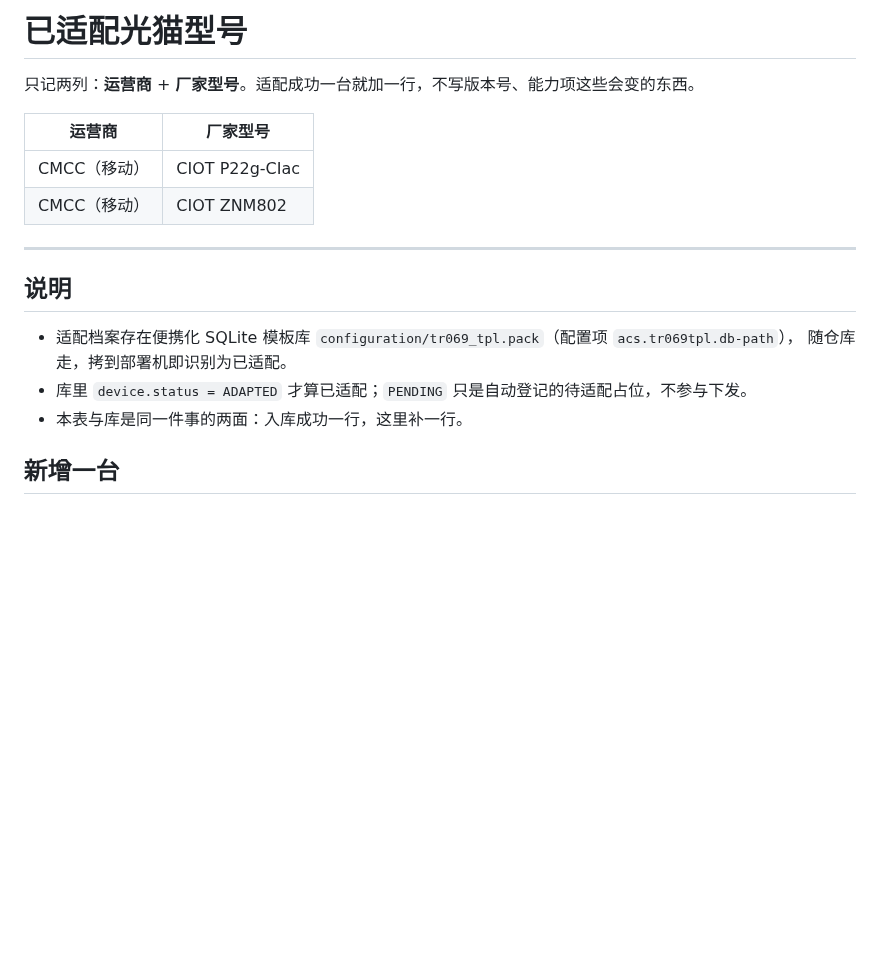
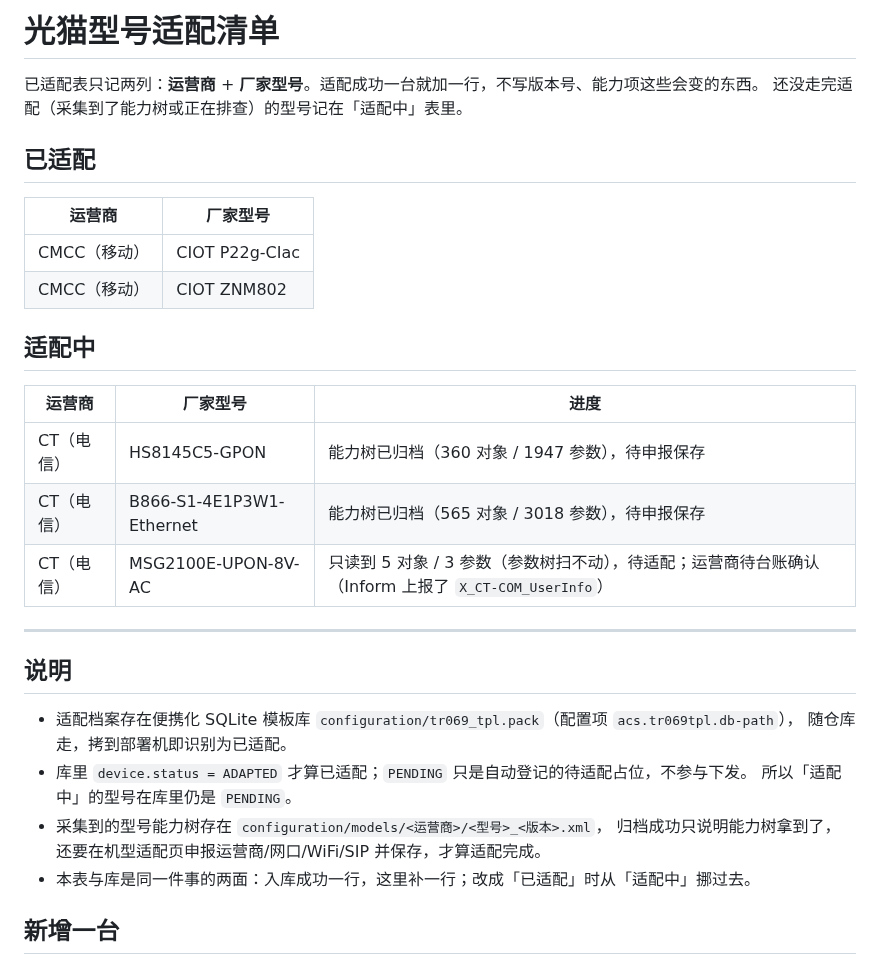
Before and after one commit to tangsky001/tr069, a Markdown page: doc/ADAPTED_MODELS.md, the part around the change. Rendered like a GitHub page; blank space fills up the shorter version.

```diff
--- a/doc/ADAPTED_MODELS.md
+++ b/doc/ADAPTED_MODELS.md
@@ -1,11 +1,22 @@
-# 已适配光猫型号
+# 光猫型号适配清单
 
-只记两列：**运营商** + **厂家型号**。适配成功一台就加一行，不写版本号、能力项这些会变的东西。
+已适配表只记两列：**运营商** + **厂家型号**。适配成功一台就加一行，不写版本号、能力项这些会变的东西。
+还没走完适配（采集到了能力树或正在排查）的型号记在「适配中」表里。
+
+## 已适配
 
 | 运营商 | 厂家型号 |
 | --- | --- |
 | CMCC（移动） | CIOT P22g-CIac |
 | CMCC（移动） | CIOT ZNM802 |
+
+## 适配中
+
+| 运营商 | 厂家型号 | 进度 |
+| --- | --- | --- |
+| CT（电信） | HS8145C5-GPON | 能力树已归档（360 对象 / 1947 参数），待申报保存 |
+| CT（电信） | B866-S1-4E1P3W1-Ethernet | 能力树已归档（565 对象 / 3018 参数），待申报保存 |
+| CT（电信） | MSG2100E-UPON-8V-AC | 只读到 5 对象 / 3 参数（参数树扫不动），待适配；运营商待台账确认（Inform 上报了 `X_CT-COM_UserInfo`） |
 
 ---
 
@@ -14,7 +25,10 @@
 - 适配档案存在便携化 SQLite 模板库 `configuration/tr069_tpl.pack`（配置项 `acs.tr069tpl.db-path`），
   随仓库走，拷到部署机即识别为已适配。
 - 库里 `device.status = ADAPTED` 才算已适配；`PENDING` 只是自动登记的待适配占位，不参与下发。
-- 本表与库是同一件事的两面：入库成功一行，这里补一行。
+  所以「适配中」的型号在库里仍是 `PENDING`。
+- 采集到的型号能力树存在 `configuration/models/<运营商>/<型号>_<版本>.xml`，
+  归档成功只说明能力树拿到了，还要在机型适配页申报运营商/网口/WiFi/SIP 并保存，才算适配完成。
+- 本表与库是同一件事的两面：入库成功一行，这里补一行；改成「已适配」时从「适配中」挪过去。
 
 ## 新增一台
 
```
Also changed, not shown: README.md (+12 -6 lines), doc/Display/025159_916.png (added), 3 other files.
